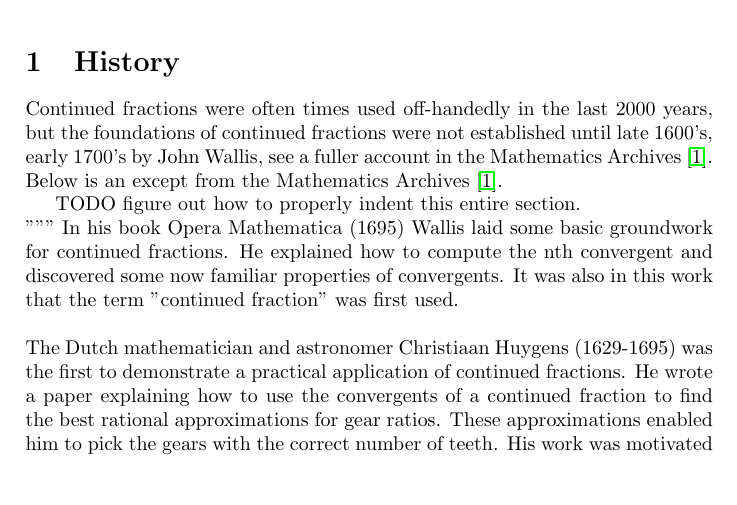
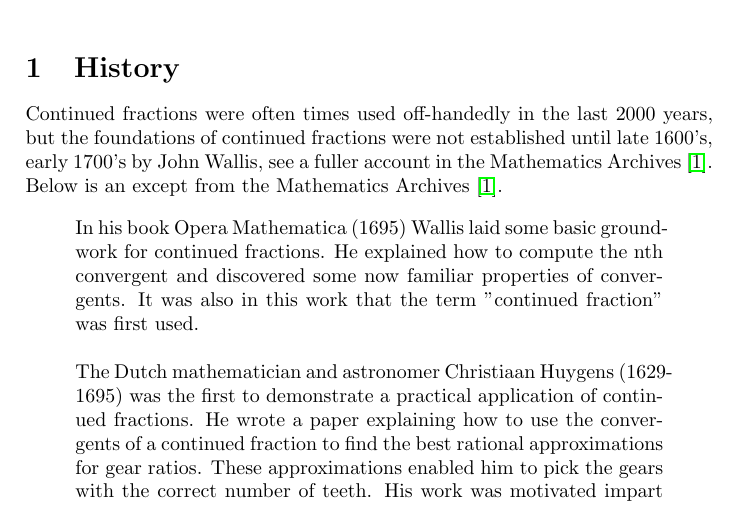
Before and after one commit to KerimovEmil/MathLatexDocs, a LaTeX document (tex_files/continued_fraction_main.tex): part of page 1 of 10, cut so that both start at the same text, the shorter picture padded with empty space. Compiled offline with pdfLaTeX.

Commit message:
adding a quote block in continued_fraction_main.tex

```diff
--- a/tex_files/continued_fraction_main.tex
+++ b/tex_files/continued_fraction_main.tex
@@ -30,9 +30,7 @@
     \\
     Below is an except from the Mathematics Archives~\cite{history_website}.
 
-    TODO figure out how to properly indent this entire section.
-    \\
-    """
+    \begin{quote}
     In his book Opera Mathematica (1695) Wallis laid some basic groundwork for continued fractions.
     He explained how to compute the nth convergent and discovered some now familiar properties of convergents.
     It was also in this work that the term "continued fraction" was first used.
```
Also changed, not shown: pdfs/continued_fraction_main.pdf, tex_files/continued_fraction_main.tex (2 more changed lines).
